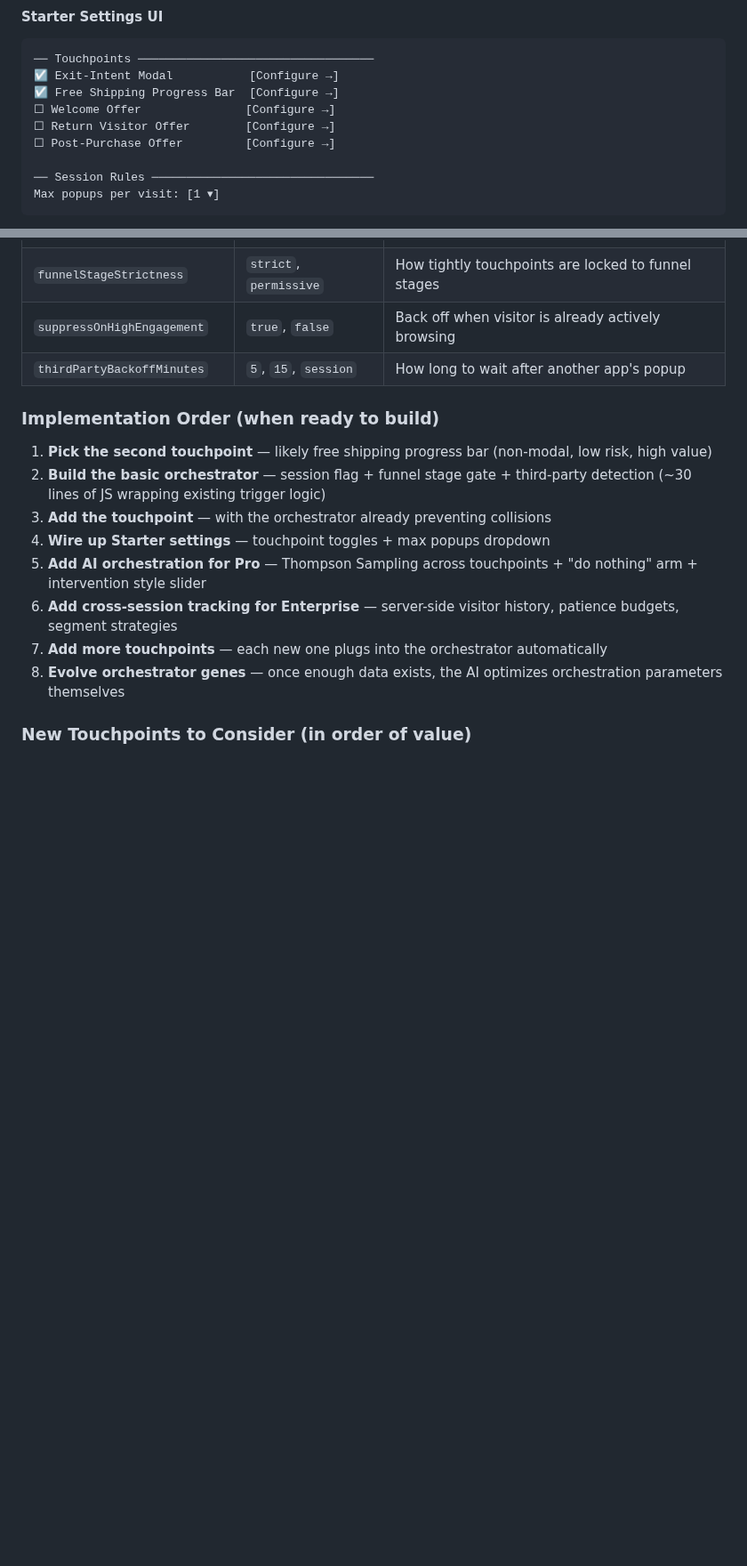
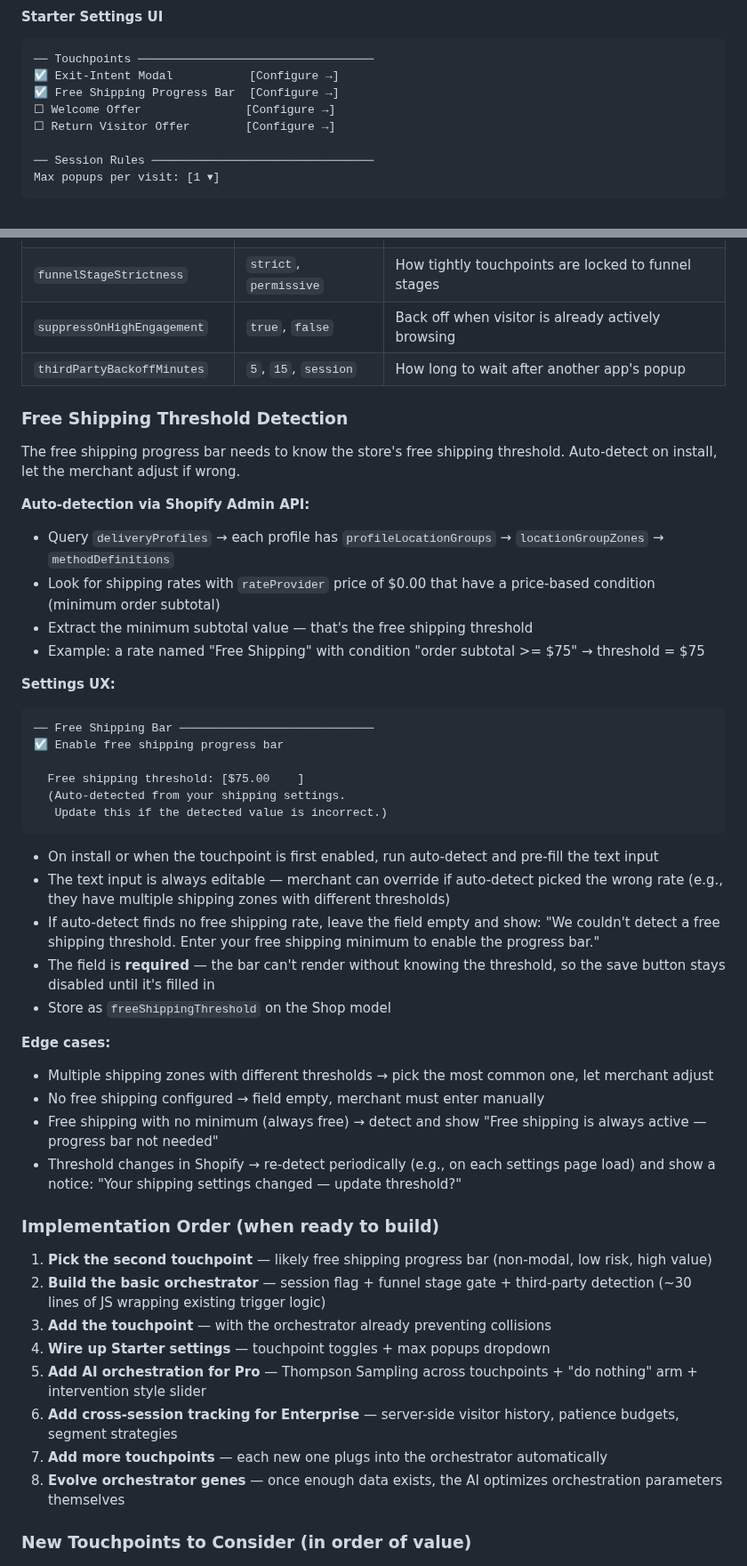
Before and after one commit to tjmajewski/exit-intent-offer-v2, a Markdown page: FEATURE_QUEUE.md, 2 parts joined by grey strips. Shown at 89% size. Rendered like a GitHub page; blank space fills up the shorter version.

Commit message:
Move post-purchase to back of touchpoints list, add free shipping auto-detect spec
Post-purchase requires a separate Shopify checkout extension (different
integration surface), so deprioritized. Added free shipping threshold
detection spec: auto-detect via deliveryProfiles API on install,
pre-fill editable text input, require field before save.

https://claude.ai/code/session_01Ctxkja1Eqpn2Xav1JffECV

````diff
--- a/FEATURE_QUEUE.md
+++ b/FEATURE_QUEUE.md
@@ -454,7 +454,6 @@ Everything Pro has, plus:
 ☑ Free Shipping Progress Bar  [Configure →]
 ☐ Welcome Offer               [Configure →]
 ☐ Return Visitor Offer        [Configure →]
-☐ Post-Purchase Offer         [Configure →]
 
 ── Session Rules ────────────────────────────────
 Max popups per visit: [1 ▾]
@@ -528,6 +527,38 @@ When the orchestrator is built, these become testable genes in the evolution sys
 | `suppressOnHighEngagement` | `true`, `false` | Back off when visitor is already actively browsing |
 | `thirdPartyBackoffMinutes` | `5`, `15`, `session` | How long to wait after another app's popup |
 
+### Free Shipping Threshold Detection
+
+The free shipping progress bar needs to know the store's free shipping threshold. Auto-detect on install, let the merchant adjust if wrong.
+
+**Auto-detection via Shopify Admin API:**
+- Query `deliveryProfiles` → each profile has `profileLocationGroups` → `locationGroupZones` → `methodDefinitions`
+- Look for shipping rates with `rateProvider` price of $0.00 that have a price-based condition (minimum order subtotal)
+- Extract the minimum subtotal value — that's the free shipping threshold
+- Example: a rate named "Free Shipping" with condition "order subtotal >= $75" → threshold = $75
+
+**Settings UX:**
+```
+── Free Shipping Bar ────────────────────────────
+☑ Enable free shipping progress bar
+
+  Free shipping threshold: [$75.00    ]
+  (Auto-detected from your shipping settings.
+   Update this if the detected value is incorrect.)
+```
+
+- On install or when the touchpoint is first enabled, run auto-detect and pre-fill the text input
+- The text input is always editable — merchant can override if auto-detect picked the wrong rate (e.g., they have multiple shipping zones with different thresholds)
+- If auto-detect finds no free shipping rate, leave the field empty and show: "We couldn't detect a free shipping threshold. Enter your free shipping minimum to enable the progress bar."
+- The field is **required** — the bar can't render without knowing the threshold, so the save button stays disabled until it's filled in
+- Store as `freeShippingThreshold` on the Shop model
+
+**Edge cases:**
+- Multiple shipping zones with different thresholds → pick the most common one, let merchant adjust
+- No free shipping configured → field empty, merchant must enter manually
+- Free shipping with no minimum (always free) → detect and show "Free shipping is always active — progress bar not needed"
+- Threshold changes in Shopify → re-detect periodically (e.g., on each settings page load) and show a notice: "Your shipping settings changed — update threshold?"
+
 ### Implementation Order (when ready to build)
 
 1. **Pick the second touchpoint** — likely free shipping progress bar (non-modal, low risk, high value)
````
Also changed, not shown: other parts of FEATURE_QUEUE.md (+1 -1 lines).
